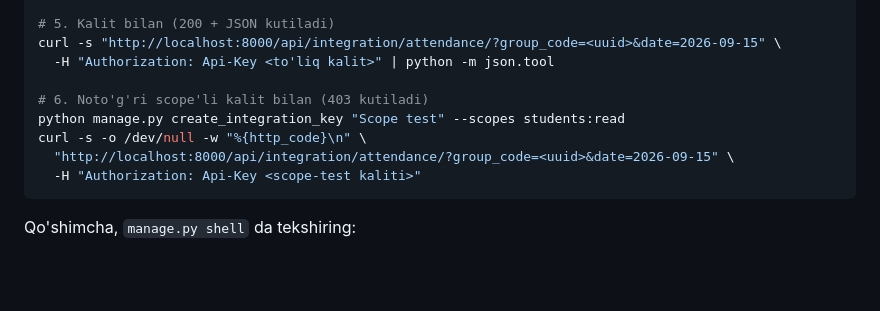
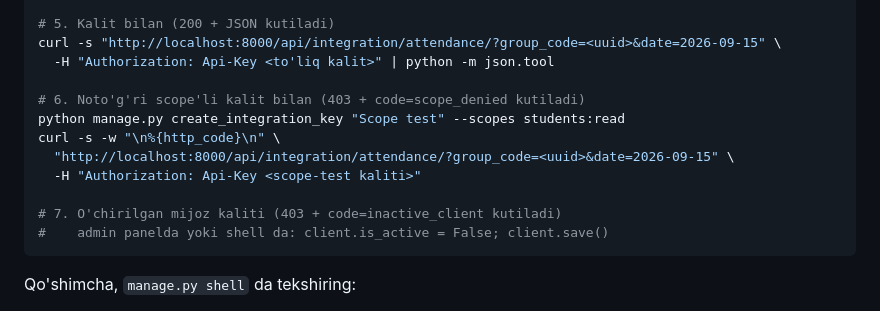
Before and after one commit to BoastfulApex/EEMSportedu, a Markdown page: INTEGRATION_LMS.md, the part around the change. Rendered like a GitHub page; blank space fills up the shorter version.

````diff
--- a/INTEGRATION_LMS.md
+++ b/INTEGRATION_LMS.md
@@ -1204,11 +1204,14 @@ curl -s -w "\n%{http_code}\n" \
 curl -s "http://localhost:8000/api/integration/attendance/?group_code=<uuid>&date=2026-09-15" \
   -H "Authorization: Api-Key <to'liq kalit>" | python -m json.tool
 
-# 6. Noto'g'ri scope'li kalit bilan (403 kutiladi)
+# 6. Noto'g'ri scope'li kalit bilan (403 + code=scope_denied kutiladi)
 python manage.py create_integration_key "Scope test" --scopes students:read
-curl -s -o /dev/null -w "%{http_code}\n" \
+curl -s -w "\n%{http_code}\n" \
   "http://localhost:8000/api/integration/attendance/?group_code=<uuid>&date=2026-09-15" \
   -H "Authorization: Api-Key <scope-test kaliti>"
+
+# 7. O'chirilgan mijoz kaliti (403 + code=inactive_client kutiladi)
+#    admin panelda yoki shell da: client.is_active = False; client.save()
 ```
 
 Qo'shimcha, `manage.py shell` da tekshiring:
````
